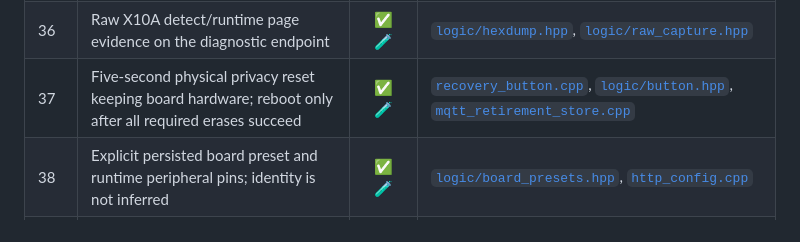
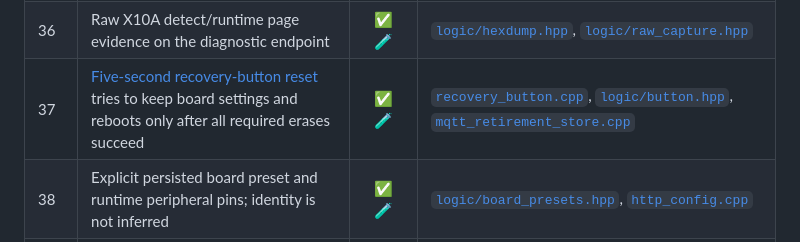
Before and after one commit to 0Bu/daikin-altherma-esp32, a Markdown page: docs/FEATURES.md, the part around the change. GitHub-like rendering.

```diff
--- a/docs/FEATURES.md
+++ b/docs/FEATURES.md
@@ -48,7 +48,7 @@ IDs are stable and never reused; gaps identify retired entries. Each feature is
 | 34 | Restricted open-AP provisioning routes; operational/configuration/OTA/MCP routes on trusted LAN | ✅ 🧪 | [`http_server.cpp`](../main/http_server.cpp), [`logic/http_surface.hpp`](../main/logic/http_surface.hpp) |
 | 35 | Structural plausibility filter omits invalid measurements; Home Assistant reads unknown | ✅ 🧪 | [`logic/convert.hpp`](../main/logic/convert.hpp), [`hp_convert.cpp`](../main/hp_convert.cpp) |
 | 36 | Raw X10A detect/runtime page evidence on the diagnostic endpoint | ✅ 🧪 | [`logic/hexdump.hpp`](../main/logic/hexdump.hpp), [`logic/raw_capture.hpp`](../main/logic/raw_capture.hpp) |
-| 37 | Five-second physical privacy reset keeping board hardware; reboot only after all required erases succeed | ✅ 🧪 | [`recovery_button.cpp`](../main/recovery_button.cpp), [`logic/button.hpp`](../main/logic/button.hpp), [`mqtt_retirement_store.cpp`](../main/mqtt_retirement_store.cpp) |
+| 37 | [Five-second recovery-button reset](BOARDS.md#recovery-button) tries to keep board settings and reboots only after all required erases succeed | ✅ 🧪 | [`recovery_button.cpp`](../main/recovery_button.cpp), [`logic/button.hpp`](../main/logic/button.hpp), [`mqtt_retirement_store.cpp`](../main/mqtt_retirement_store.cpp) |
 | 38 | Explicit persisted board preset and runtime peripheral pins; identity is not inferred | ✅ 🧪 | [`logic/board_presets.hpp`](../main/logic/board_presets.hpp), [`http_config.cpp`](../main/http_config.cpp) |
 | 39 | Stack-overflow watchpoint at the offending write | ✅ | [`sdkconfig.defaults`](../sdkconfig.defaults), [`http_server.cpp`](../main/http_server.cpp) |
 | 40 | Shared mechanical CI steps, conditional firmware compilation, ccache and no PR publication | ✅ | [`build.yml`](../.github/workflows/build.yml) |
```
Also changed, not shown: docs/ARCHITECTURE.md (+4 -3 lines).
